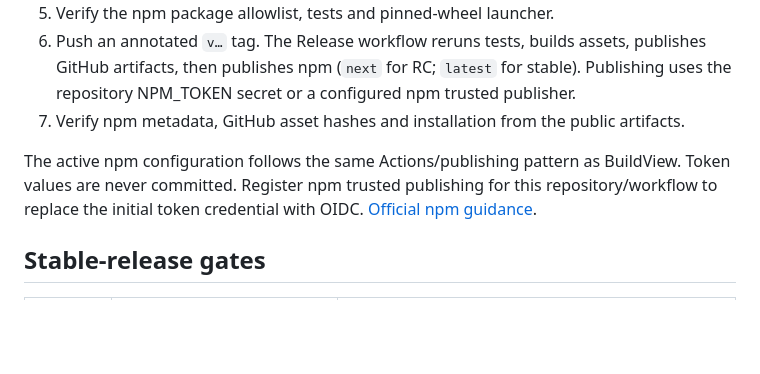
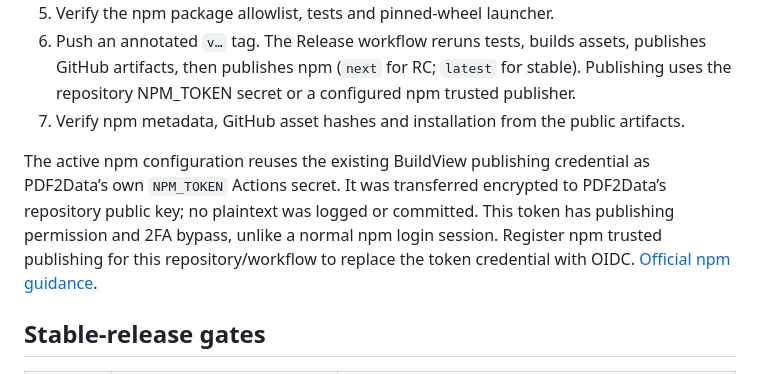
Before and after one commit to rudraptpsingh/PDF2Data, a Markdown page: docs/release-plan.md, the part around the change. GitHub-like rendering; blank space fills up the shorter version.

```diff
--- a/docs/release-plan.md
+++ b/docs/release-plan.md
@@ -31,9 +31,12 @@ npm version `0.2.0-rc.1`. The npm name is `@rudraptpsingh/pdf2data`; the unscope
    Publishing uses the repository NPM_TOKEN secret or a configured npm trusted publisher.
 7. Verify npm metadata, GitHub asset hashes and installation from the public artifacts.
 
-The active npm configuration follows the same Actions/publishing pattern as
-BuildView. Token values are never committed. Register npm trusted publishing for
-this repository/workflow to replace the initial token credential with OIDC.
+The active npm configuration reuses the existing BuildView publishing credential
+as PDF2Data’s own `NPM_TOKEN` Actions secret. It was transferred encrypted to
+PDF2Data’s repository public key; no plaintext was logged or committed. This token
+has publishing permission and 2FA bypass, unlike a normal npm login session.
+Register npm trusted publishing for this repository/workflow to replace the token
+credential with OIDC.
 [Official npm guidance](https://docs.npmjs.com/trusted-publishers).
 
 ## Stable-release gates
```
Also changed, not shown: README.md (+2 -1 lines).
